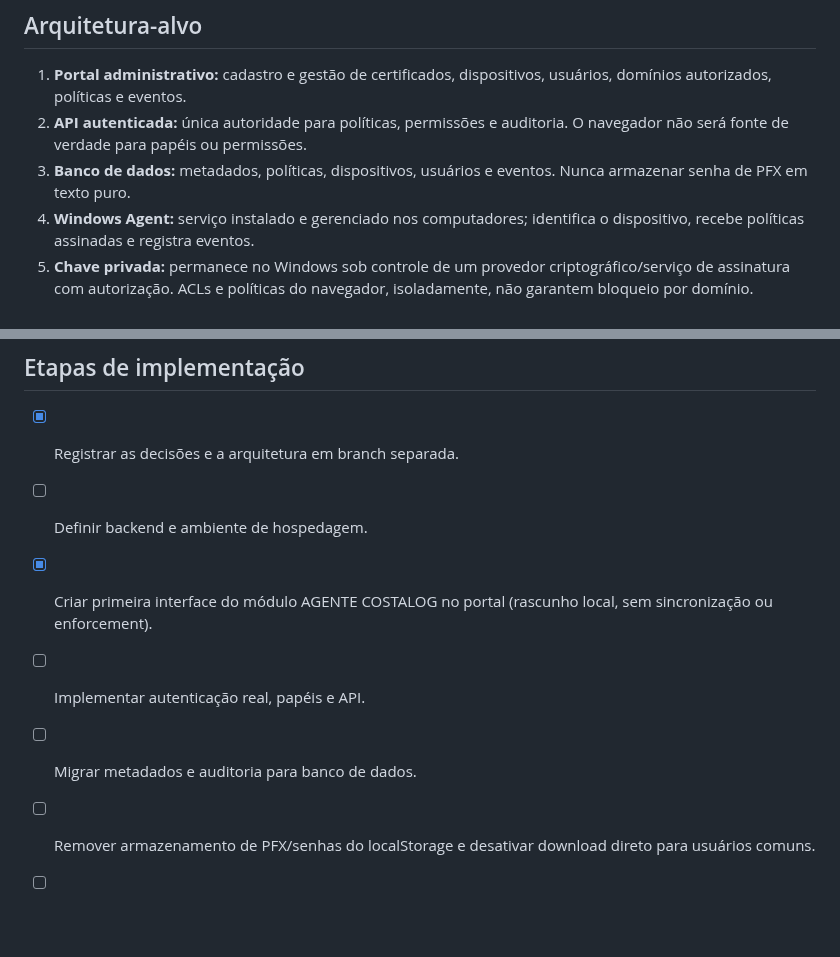
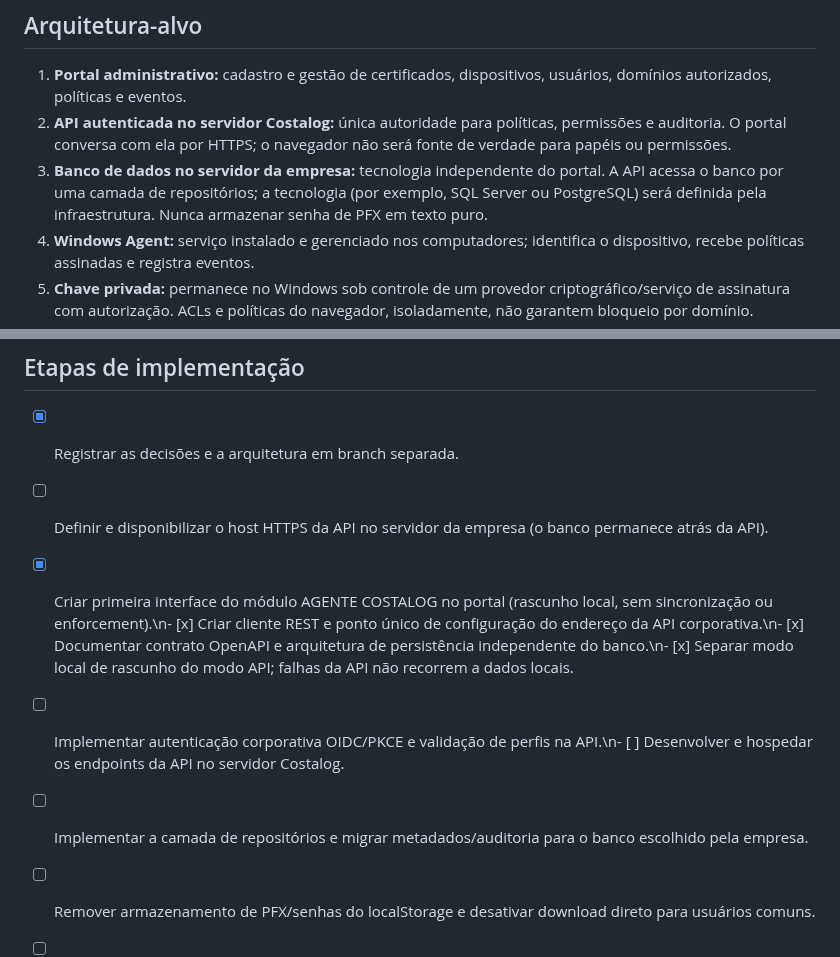
Before and after one commit to souzarlk/Cerificados-Costalog, a Markdown page: SECURITY-ROADMAP.md, 2 parts joined by grey strips. GitHub-like rendering; blank space fills up the shorter version.

Commit message:
Update roadmap for company server API and database handoff

```diff
--- a/SECURITY-ROADMAP.md
+++ b/SECURITY-ROADMAP.md
@@ -13,8 +13,8 @@ A versão publicada é um front-end estático. O código atual mantém dados no
 
 ## Arquitetura-alvo
 1. **Portal administrativo:** cadastro e gestão de certificados, dispositivos, usuários, domínios autorizados, políticas e eventos.
-2. **API autenticada:** única autoridade para políticas, permissões e auditoria. O navegador não será fonte de verdade para papéis ou permissões.
-3. **Banco de dados:** metadados, políticas, dispositivos, usuários e eventos. Nunca armazenar senha de PFX em texto puro.
+2. **API autenticada no servidor Costalog:** única autoridade para políticas, permissões e auditoria. O portal conversa com ela por HTTPS; o navegador não será fonte de verdade para papéis ou permissões.
+3. **Banco de dados no servidor da empresa:** tecnologia independente do portal. A API acessa o banco por uma camada de repositórios; a tecnologia (por exemplo, SQL Server ou PostgreSQL) será definida pela infraestrutura. Nunca armazenar senha de PFX em texto puro.
 4. **Windows Agent:** serviço instalado e gerenciado nos computadores; identifica o dispositivo, recebe políticas assinadas e registra eventos.
 5. **Chave privada:** permanece no Windows sob controle de um provedor criptográfico/serviço de assinatura com autorização. ACLs e políticas do navegador, isoladamente, não garantem bloqueio por domínio.
 6. **Chrome e Edge:** aplicar políticas corporativas como camada complementar; não considerar seleção automática de certificado como mecanismo de bloqueio absoluto.
@@ -37,10 +37,10 @@ Caso contrário: negar, registrar motivo, horário, dispositivo, usuário, certi
 
 ## Etapas de implementação
 - [x] Registrar as decisões e a arquitetura em branch separada.
-- [ ] Definir backend e ambiente de hospedagem.
-- [x] Criar primeira interface do módulo AGENTE COSTALOG no portal (rascunho local, sem sincronização ou enforcement).
-- [ ] Implementar autenticação real, papéis e API.
-- [ ] Migrar metadados e auditoria para banco de dados.
+- [ ] Definir e disponibilizar o host HTTPS da API no servidor da empresa (o banco permanece atrás da API).
+- [x] Criar primeira interface do módulo AGENTE COSTALOG no portal (rascunho local, sem sincronização ou enforcement).\n- [x] Criar cliente REST e ponto único de configuração do endereço da API corporativa.\n- [x] Documentar contrato OpenAPI e arquitetura de persistência independente do banco.\n- [x] Separar modo local de rascunho do modo API; falhas da API não recorrem a dados locais.
+- [ ] Implementar autenticação corporativa OIDC/PKCE e validação de perfis na API.\n- [ ] Desenvolver e hospedar os endpoints da API no servidor Costalog.
+- [ ] Implementar a camada de repositórios e migrar metadados/auditoria para o banco escolhido pela empresa.
 - [ ] Remover armazenamento de PFX/senhas do localStorage e desativar download direto para usuários comuns.
 - [ ] Criar cadastro de dispositivos e políticas de allowlist.
 - [ ] Desenvolver e assinar o agente Windows e o provedor de chave com enforcement real.
```
